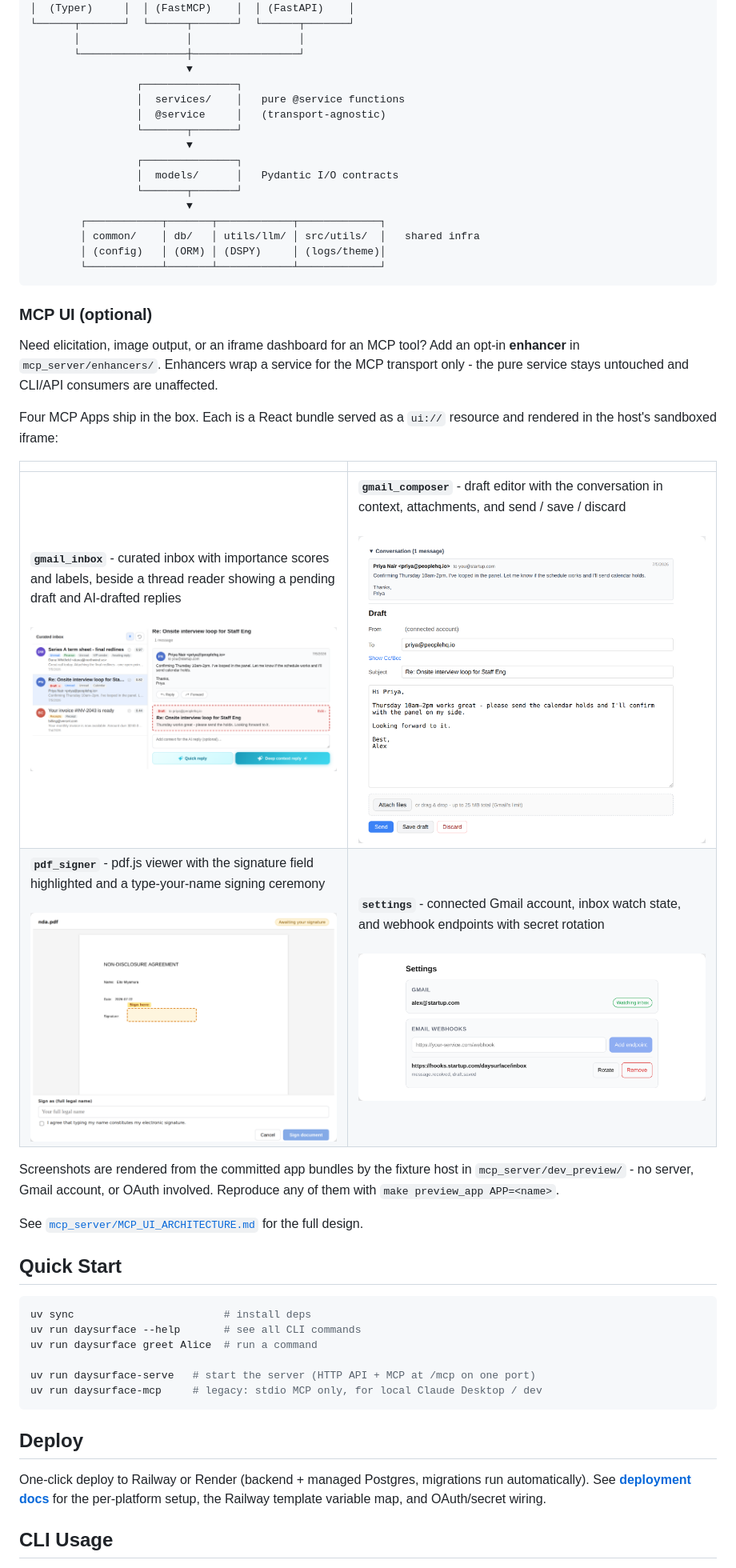
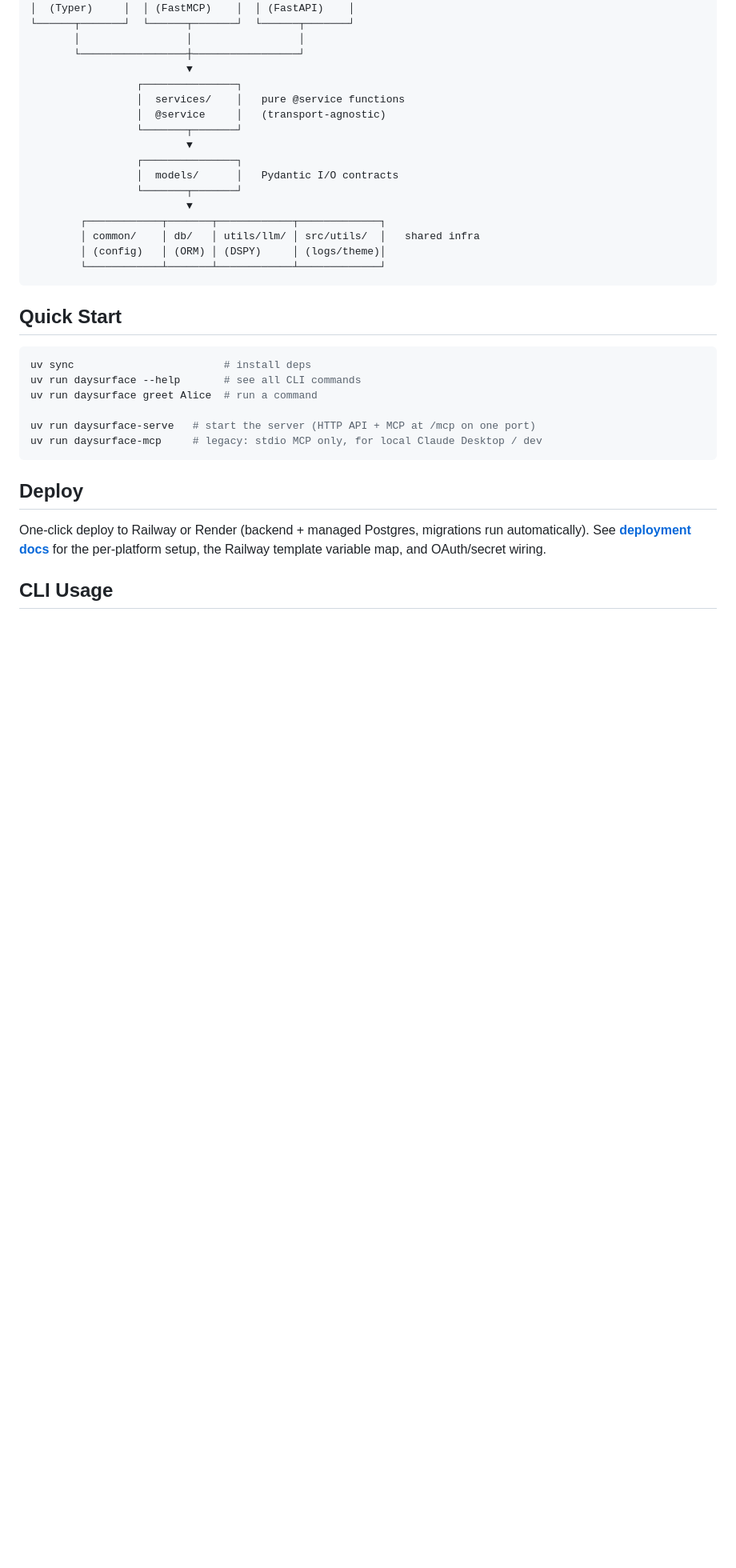
Before and after one commit to Miyamura80/DaySurface, a Markdown page: README.md, the part around one of its changes. Shown at 80% size. GitHub-like rendering; blank space fills up the shorter version.

````diff
--- a/README.md
+++ b/README.md
@@ -112,21 +108,6 @@ One codebase, three interfaces. Write business logic once in `services/` and it
         │ (config)   │ (ORM) │ (DSPY)     │ (logs/theme)│
         └────────────┴───────┴────────────┴─────────────┘
 ```
-
-### MCP UI (optional)
-
-Need elicitation, image output, or an iframe dashboard for an MCP tool? Add an opt-in **enhancer** in `mcp_server/enhancers/`. Enhancers wrap a service for the MCP transport only - the pure service stays untouched and CLI/API consumers are unaffected.
-
-Four MCP Apps ship in the box. Each is a React bundle served as a `ui://` resource and rendered in the host's sandboxed iframe:
-
-| | |
-|:--|:--|
-| **`gmail_inbox`** - curated inbox with importance scores and labels, beside a thread reader showing a pending draft and AI-drafted replies<br><br><img src="media/mcp-ui/gmail-inbox.png" alt="gmail_inbox MCP App: curated inbox list beside an open thread with a pending draft"> | **`gmail_composer`** - draft editor with the conversation in context, attachments, and send / save / discard<br><br><img src="media/mcp-ui/gmail-composer.png" alt="gmail_composer MCP App: draft editor with To, Subject and body fields"> |
-| **`pdf_signer`** - pdf.js viewer with the signature field highlighted and a type-your-name signing ceremony<br><br><img src="media/mcp-ui/pdf-signer.png" alt="pdf_signer MCP App: NDA with a Sign here highlight and signing footer"> | **`settings`** - connected Gmail account, inbox watch state, and webhook endpoints with secret rotation<br><br><img src="media/mcp-ui/settings.png" alt="settings MCP App: Gmail account status and webhook endpoint list"> |
-
-Screenshots are rendered from the committed app bundles by the fixture host in `mcp_server/dev_preview/` - no server, Gmail account, or OAuth involved. Reproduce any of them with `make preview_app APP=<name>`.
-
-See [`mcp_server/MCP_UI_ARCHITECTURE.md`](mcp_server/MCP_UI_ARCHITECTURE.md) for the full design.
 
 ## Quick Start
 
````
Also changed, not shown: other parts of README.md (+14 -18 lines).
